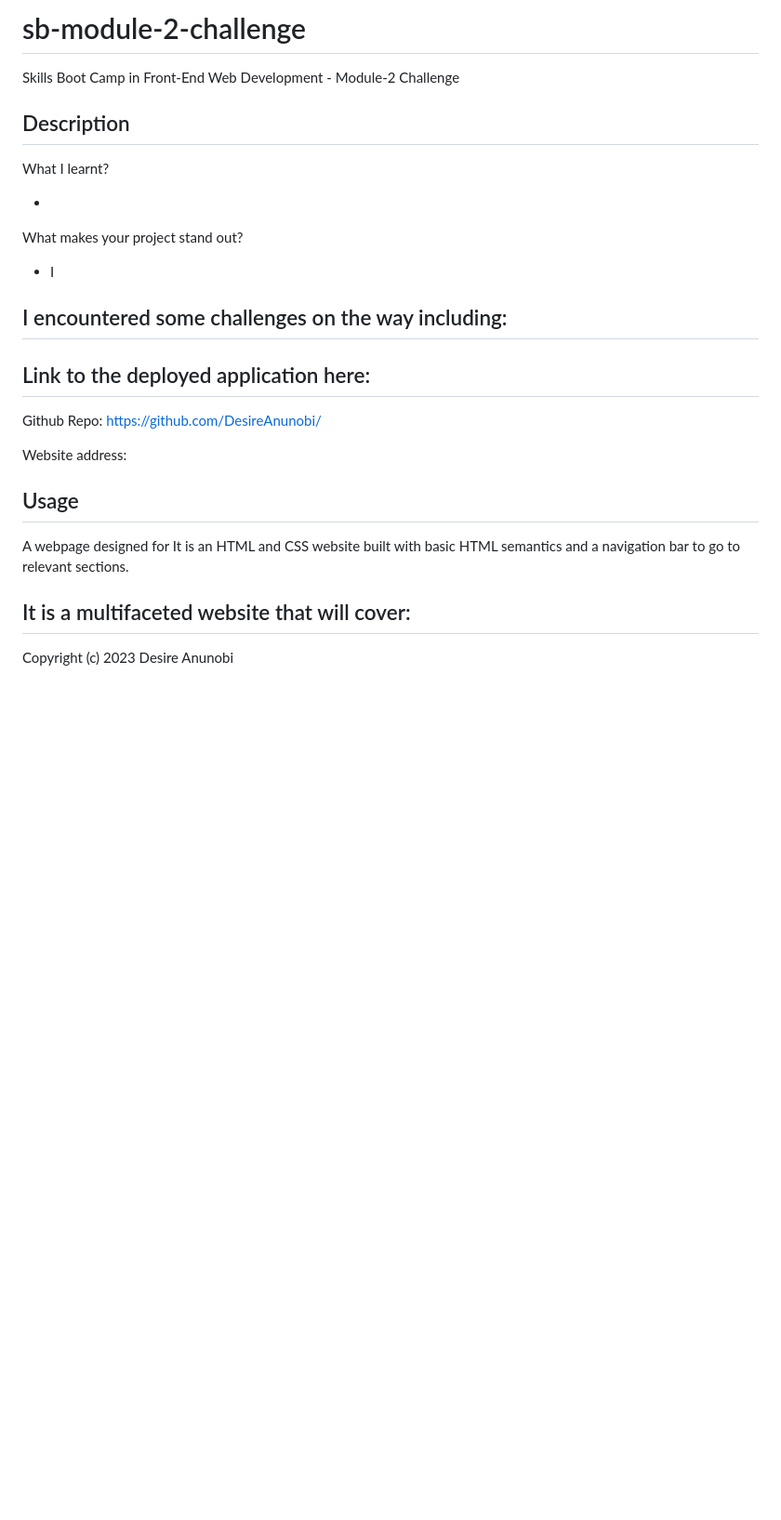
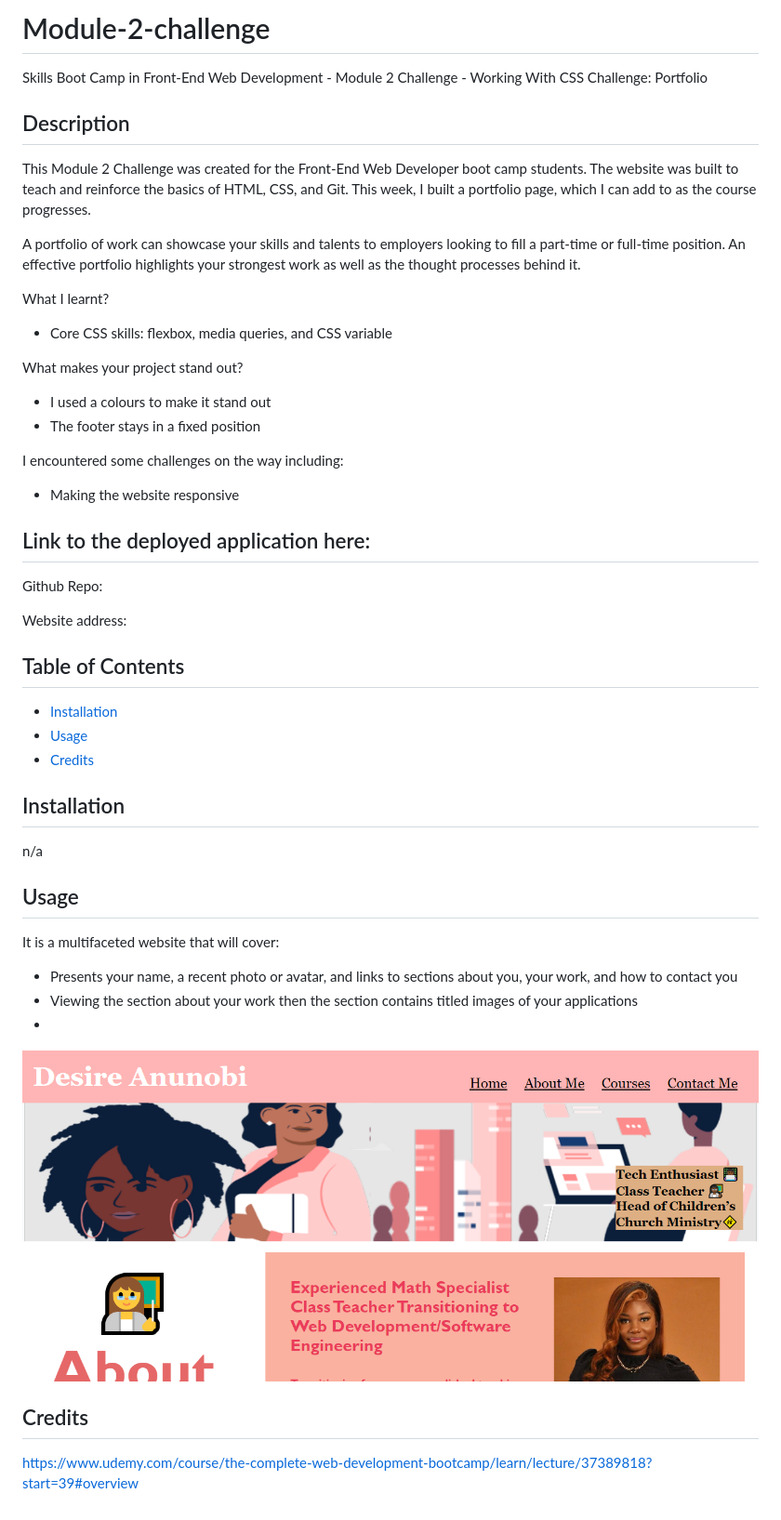
Before and after one commit to DesireAnunobi/desires-portfolio, a Markdown page: README.md, the part around the change. Shown: that part at 93% size. Rendered like a GitHub page; pictures changed too: images/Screenshot.PNG (added); blank space fills up the shorter version.

```diff
--- a/README.md
+++ b/README.md
@@ -1,31 +1,48 @@
-# sb-module-2-challenge
-Skills Boot Camp in Front-End Web Development - Module-2 Challenge
+# Module-2-challenge
+Skills Boot Camp in Front-End Web Development - Module 2 Challenge - Working With CSS Challenge: Portfolio
 
 ## Description
 
+This Module 2 Challenge was created for the Front-End Web Developer boot camp students. The website was built to teach and reinforce the basics of HTML, CSS, and Git. This week, I built a portfolio page, which I can add to as the course progresses.
+
+A portfolio of work can showcase your skills and talents to employers looking to fill a part-time or full-time position. An effective portfolio highlights your strongest work as well as the thought processes behind it.
+
 What I learnt?
-
--
+- Core CSS skills: flexbox, media queries, and CSS variable
 
 What makes your project stand out?
-
-- I
+- I used a colours to make it stand out
+- The footer stays in a fixed position
 
 I encountered some challenges on the way including:
--
+- Making the website responsive
 
 ## Link to the deployed application here:
 
-Github Repo: https://github.com/DesireAnunobi/
+Github Repo:
 
 Website address:
 
+## Table of Contents
+
+* [Installation](#installation)
+* [Usage](#usage)
+* [Credits](#credits)
+
+## Installation
+
+n/a
+
 ## Usage
 
-A webpage designed for
-It is an HTML and CSS website built with basic HTML semantics and a navigation bar to go to relevant sections.
-
 It is a multifaceted website that will cover:
+- Presents your name, a recent photo or avatar, and links to sections about you, your work, and how to contact you
+- Viewing the section about your work then the section contains titled images of your applications
 -
 
-Copyright (c) 2023 Desire Anunobi
+![Module 2 Challenge Final Website - Screenshot 1](/images/Screenshot.PNG)
+
+
+## Credits
+
+https://www.udemy.com/course/the-complete-web-development-bootcamp/learn/lecture/37389818?start=39#overview
```
